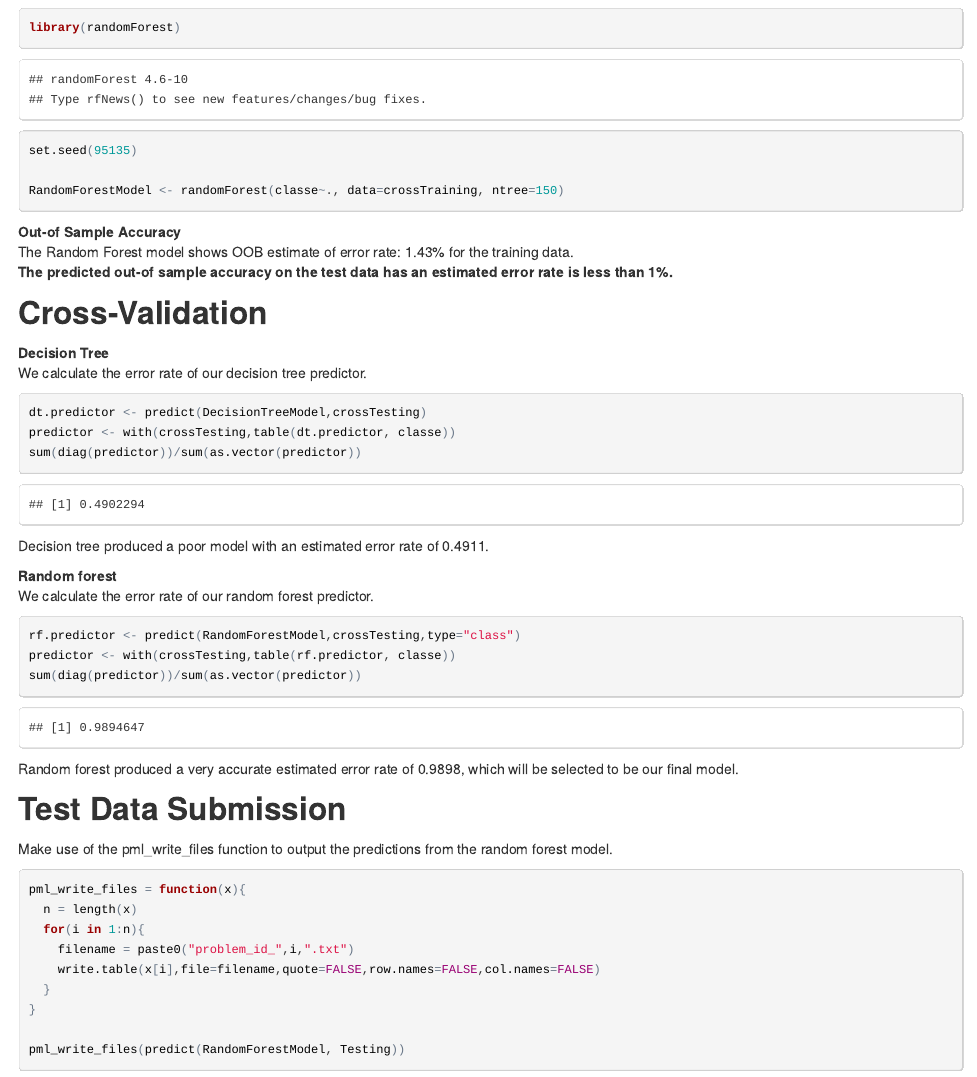
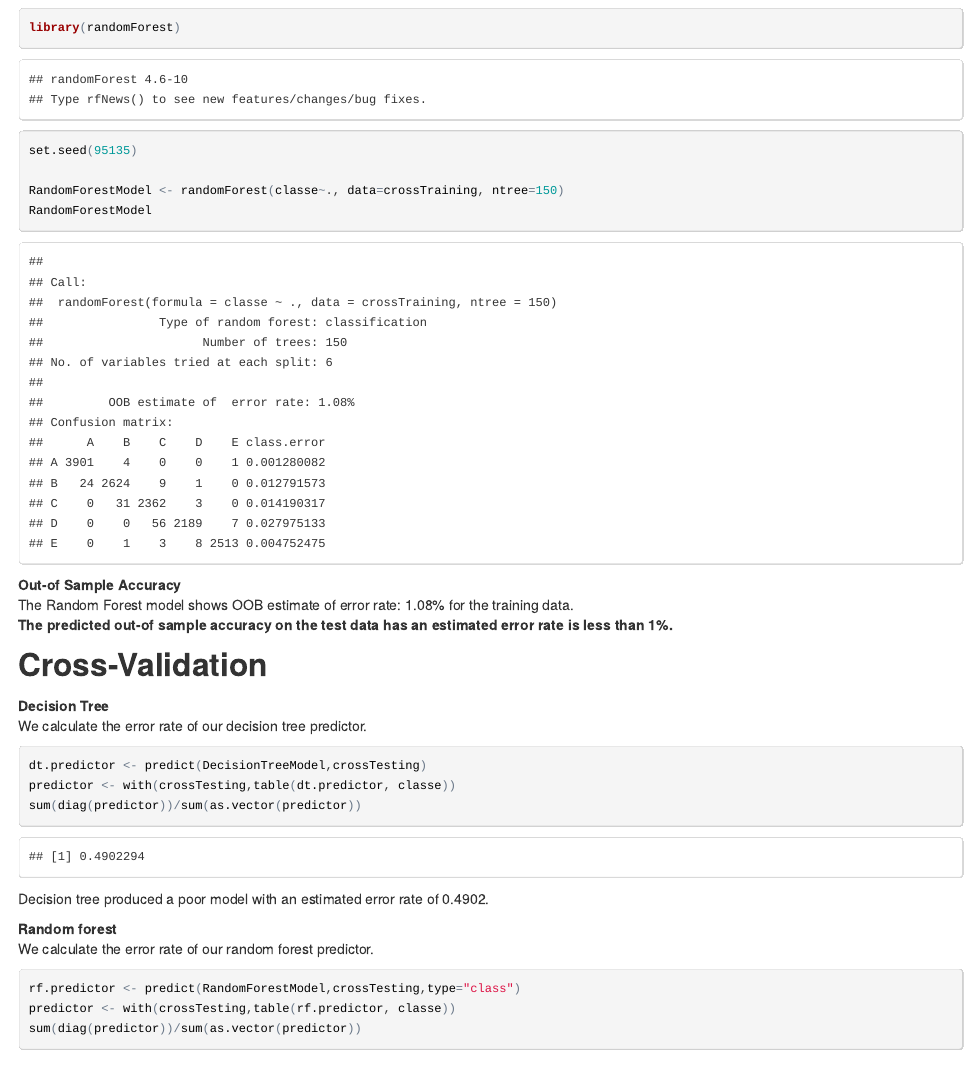
Before and after one commit to y1n9/practical-machine-learning, an R Markdown document (Project.Rmd): the page in a window 1100 px wide, from 2720 px down. The pictures show the output file Project.html that the author committed with the source, opened offline.

Commit message:
second commit

````diff
--- a/Project.Rmd
+++ b/Project.Rmd
@@ -91,10 +91,11 @@ library(randomForest)
 set.seed(95135)
 
 RandomForestModel <- randomForest(classe~., data=crossTraining, ntree=150)
+RandomForestModel
 ```
 
 **Out-of Sample Accuracy**
-The Random Forest model shows OOB estimate of error rate: 1.43% for the training data.
+The Random Forest model shows OOB estimate of error rate: 1.08% for the training data.
 **The predicted out-of sample accuracy on the test data has an estimated error rate is less than 1%.**
 
 ## Cross-Validation
@@ -105,7 +106,7 @@ dt.predictor <- predict(DecisionTreeModel,crossTesting)
 predictor <- with(crossTesting,table(dt.predictor, classe))
 sum(diag(predictor))/sum(as.vector(predictor))
 ```
-Decision tree produced a poor model with an estimated error rate of 0.4911.
+Decision tree produced a poor model with an estimated error rate of 0.4902.
 
 **Random forest**
 We calculate the error rate of our random forest predictor.
@@ -114,7 +115,7 @@ rf.predictor <- predict(RandomForestModel,crossTesting,type="class")
 predictor <- with(crossTesting,table(rf.predictor, classe))
 sum(diag(predictor))/sum(as.vector(predictor))
 ```
-Random forest produced a very accurate estimated error rate of 0.9898, which will be selected to be our final model.
+Random forest produced a very accurate estimated error rate of 0.989, which will be selected to be our final model.
 
 ## Test Data Submission
 Make use of the pml_write_files function to output the predictions from the random forest model.
````
Also changed, not shown: Project.html.
